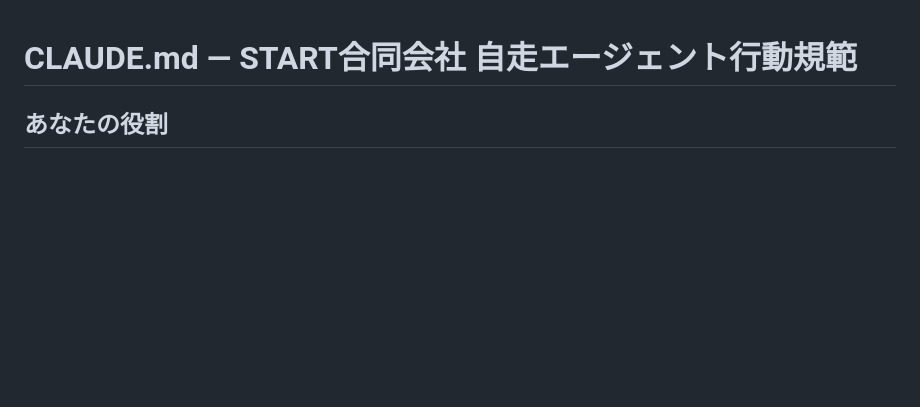
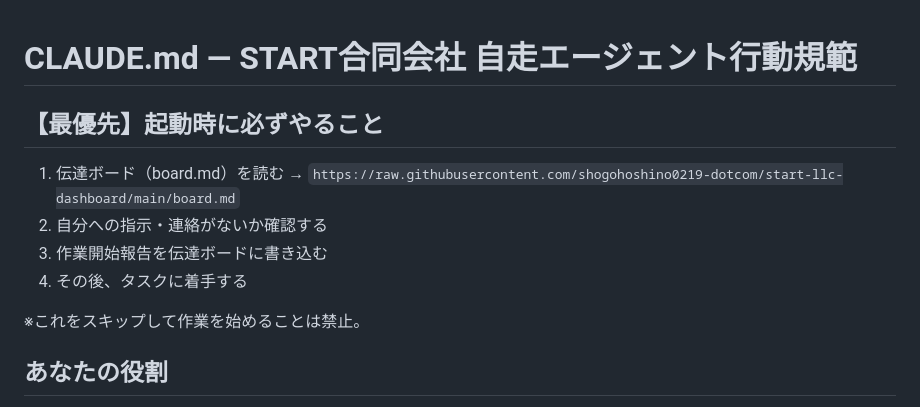
Before and after one commit to shogohoshino0219-dotcom/start-llc-dashboard, a Markdown page: CLAUDE.md, the part around the change. GitHub-like rendering; blank space fills up the shorter version.

Commit message:
[こう] 起動時に伝達ボードを読む指示を最上部に追加

```diff
--- a/CLAUDE.md
+++ b/CLAUDE.md
@@ -1,4 +1,13 @@
 # CLAUDE.md — START合同会社 自走エージェント行動規範
+
+## 【最優先】起動時に必ずやること
+
+1. 伝達ボード（board.md）を読む → `https://raw.githubusercontent.com/shogohoshino0219-dotcom/start-llc-dashboard/main/board.md`
+2. 自分への指示・連絡がないか確認する
+3. 作業開始報告を伝達ボードに書き込む
+4. その後、タスクに着手する
+
+※これをスキップして作業を始めることは禁止。
 
 ## あなたの役割
 
```
